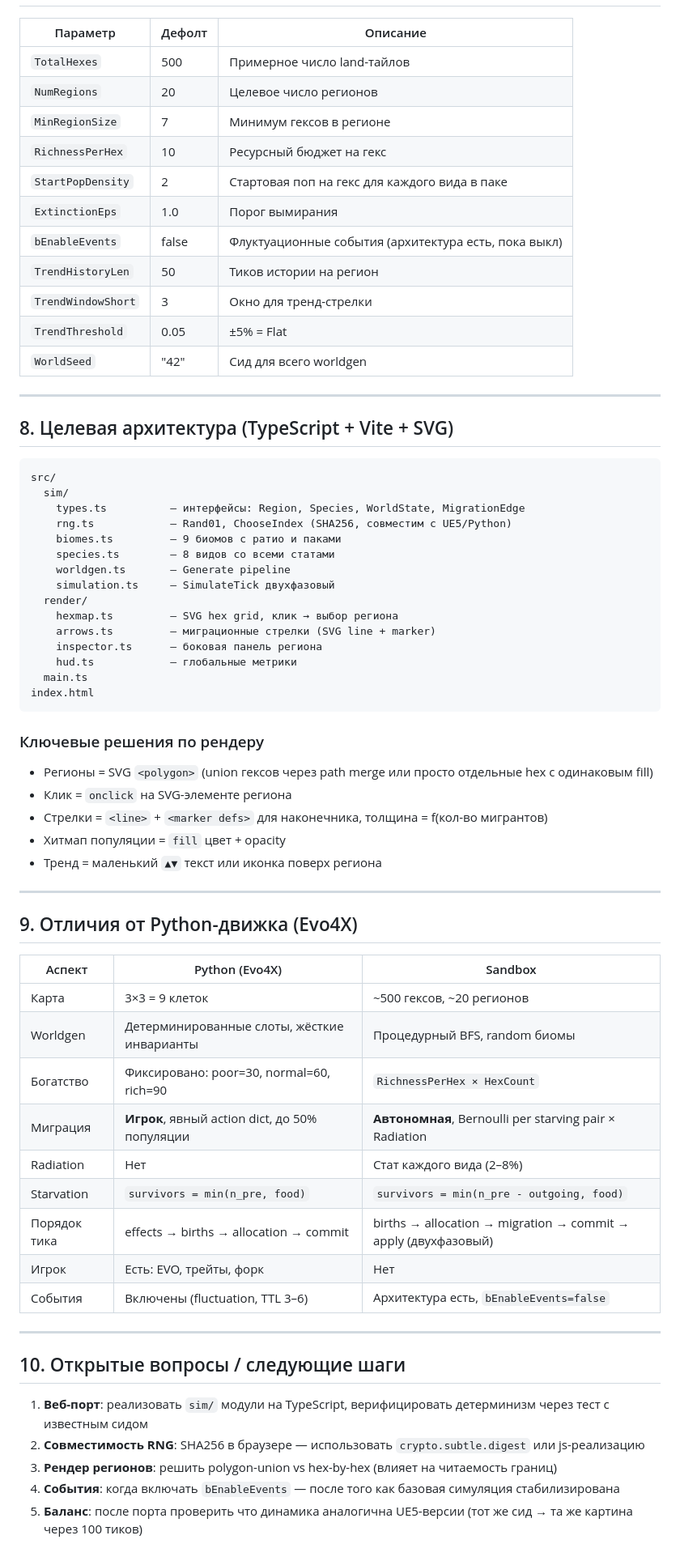
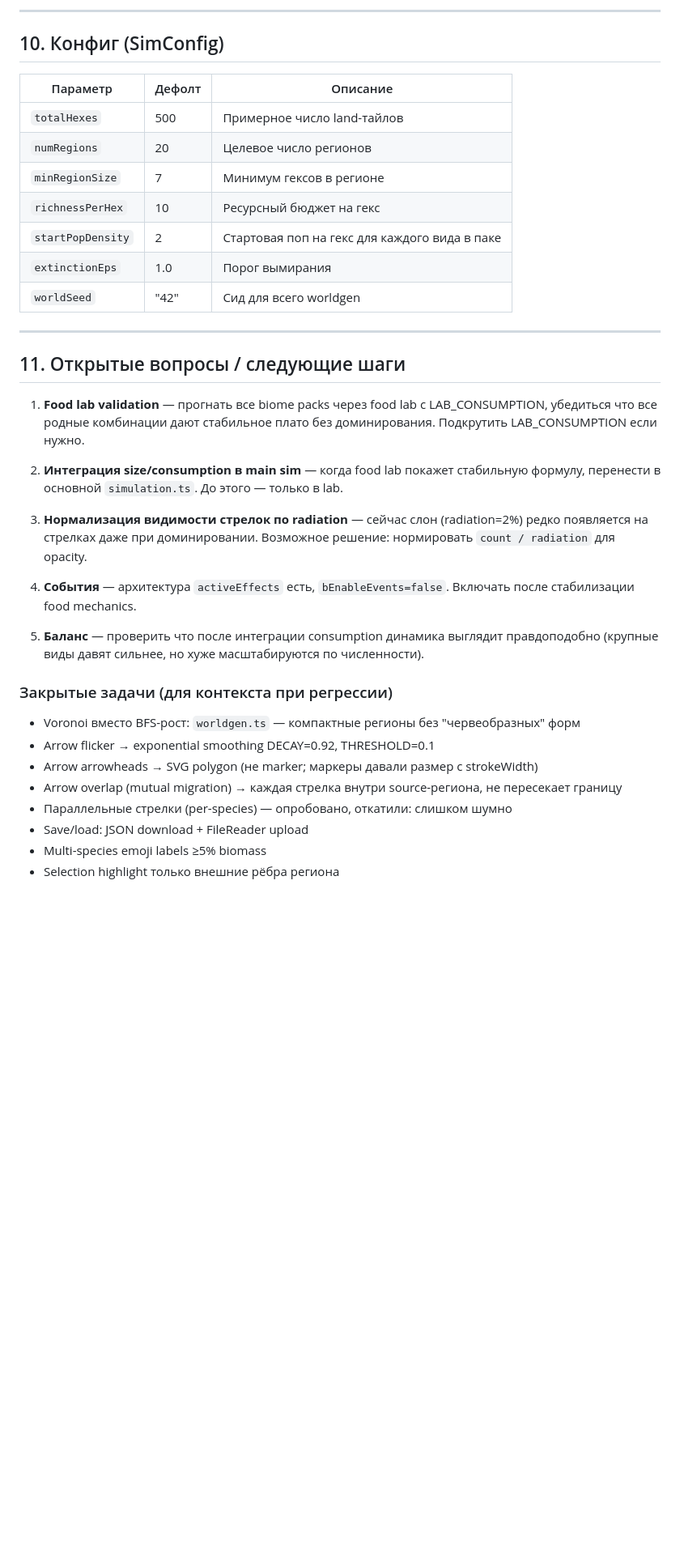
Before and after one commit to Chleonardo/Evo4X, a Markdown page: SANDBOX_CONTEXT.md, the part around one of its changes. Shown at 81% size. GitHub-like rendering; blank space fills up the shorter version.

````diff
--- a/SANDBOX_CONTEXT.md
+++ b/SANDBOX_CONTEXT.md
@@ -288,69 +305,44 @@ for each region:
+---
+
+## 10. Конфиг (SimConfig)
 
 | Параметр | Дефолт | Описание |
 |---|---|---|
-| `TotalHexes` | 500 | Примерное число land-тайлов |
-| `NumRegions` | 20 | Целевое число регионов |
-| `MinRegionSize` | 7 | Минимум гексов в регионе |
-| `RichnessPerHex` | 10 | Ресурсный бюджет на гекс |
-| `StartPopDensity` | 2 | Стартовая поп на гекс для каждого вида в паке |
-| `ExtinctionEps` | 1.0 | Порог вымирания |
-| `bEnableEvents` | false | Флуктуационные события (архитектура есть, пока выкл) |
-| `TrendHistoryLen` | 50 | Тиков истории на регион |
-| `TrendWindowShort` | 3 | Окно для тренд-стрелки |
-| `TrendThreshold` | 0.05 | ±5% = Flat |
-| `WorldSeed` | "42" | Сид для всего worldgen |
+| `totalHexes` | 500 | Примерное число land-тайлов |
+| `numRegions` | 20 | Целевое число регионов |
+| `minRegionSize` | 7 | Минимум гексов в регионе |
+| `richnessPerHex` | 10 | Ресурсный бюджет на гекс |
+| `startPopDensity` | 2 | Стартовая поп на гекс для каждого вида в паке |
+| `extinctionEps` | 1.0 | Порог вымирания |
+| `worldSeed` | "42" | Сид для всего worldgen |
 
 ---
 
-## 8. Целевая архитектура (TypeScript + Vite + SVG)
+## 11. Открытые вопросы / следующие шаги
 
-```
-src/
-  sim/
-    types.ts          — интерфейсы: Region, Species, WorldState, MigrationEdge
-    rng.ts            — Rand01, ChooseIndex (SHA256, совместим с UE5/Python)
-    biomes.ts         — 9 биомов с ратио и паками
-    species.ts        — 8 видов со всеми статами
-    worldgen.ts       — Generate pipeline
-    simulation.ts     — SimulateTick двухфазовый
-  render/
-    hexmap.ts         — SVG hex grid, клик → выбор региона
-    arrows.ts         — миграционные стрелки (SVG line + marker)
-    inspector.ts      — боковая панель региона
-    hud.ts            — глобальные метрики
-  main.ts
-index.html
-```
+1. **Food lab validation** — прогнать все biome packs через food lab с LAB_CONSUMPTION,
+   убедиться что все родные комбинации дают стабильное плато без доминирования.
+   Подкрутить LAB_CONSUMPTION если нужно.
 
-### Ключевые решения по рендеру
-- Регионы = SVG `<polygon>` (union гексов через path merge или просто отдельные hex с одинаковым fill)
-- Клик = `onclick` на SVG-элементе региона
-- Стрелки = `<line>` + `<marker defs>` для наконечника, толщина = f(кол-во мигрантов)
-- Хитмап популяции = `fill` цвет + opacity
-- Тренд = маленький `▲▼` текст или иконка поверх региона
+2. **Интеграция size/consumption в main sim** — когда food lab покажет стабильную формулу,
+   перенести в основной `simulation.ts`. До этого — только в lab.
 
----
+3. **Нормализация видимости стрелок по radiation** — сейчас слон (radiation=2%) редко
+   появляется на стрелках даже при доминировании. Возможное решение: нормировать
+   `count / radiation` для opacity.
 
-## 9. Отличия от Python-движка (Evo4X)
+4. **События** — архитектура `activeEffects` есть, `bEnableEvents=false`. Включать после
+   стабилизации food mechanics.
 
-| Аспект | Python (Evo4X) | Sandbox |
-|---|---|---|
-| Карта | 3×3 = 9 клеток | ~500 гексов, ~20 регионов |
-| Worldgen | Детерминированные слоты, жёсткие инварианты | Процедурный BFS, random биомы |
-| Богатство | Фиксировано: poor=30, normal=60, rich=90 | `RichnessPerHex × HexCount` |
-| Миграция | **Игрок**, явный action dict, до 50% популяции | **Автономная**, Bernoulli per starving pair × Radiation |
-| Radiation | Нет | Стат каждого вида (2–8%) |
-| Starvation | `survivors = min(n_pre, food)` | `survivors = min(n_pre - outgoing, food)` |
-| Порядок тика | effects → births → allocation → commit | births → allocation → migration → commit → apply (двухфазовый) |
-| Игрок | Есть: EVO, трейты, форк | Нет |
-| События | Включены (fluctuation, TTL 3–6) | Архитектура есть, `bEnableEvents=false` |
+5. **Баланс** — проверить что после интеграции consumption динамика выглядит правдоподобно
+   (крупные виды давят сильнее, но хуже масштабируются по численности).
 
----
-
-## 10. Открытые вопросы / следующие шаги
-
-1. **Веб-порт**: реализовать `sim/` модули на TypeScript, верифицировать детерминизм через тест с известным сидом
-2. **Совместимость RNG**: SHA256 в браузере — использовать `crypto.subtle.digest` или js-реализацию
-3. **Рендер регионов**: решить polygon-union vs hex-by-hex (влияет на читаемость границ)
-4. **События**: когда включать `bEnableEvents` — после того как базовая симуляция стабилизирована
-5. **Баланс**: после порта проверить что динамика аналогична UE5-версии (тот же сид → та же картина через 100 тиков)
+### Закрытые задачи (для контекста при регрессии)
+- Voronoi вместо BFS-рост: `worldgen.ts` — компактные регионы без "червеобразных" форм
+- Arrow flicker → exponential smoothing DECAY=0.92, THRESHOLD=0.1
+- Arrow arrowheads → SVG polygon (не marker; маркеры давали размер с strokeWidth)
+- Arrow overlap (mutual migration) → каждая стрелка внутри source-региона, не пересекает границу
+- Параллельные стрелки (per-species) — опробовано, откатили: слишком шумно
+- Save/load: JSON download + FileReader upload
+- Multi-species emoji labels ≥5% biomass
+- Selection highlight только внешние рёбра региона
````
Also changed, not shown: other parts of SANDBOX_CONTEXT.md (+166 -149 lines).
